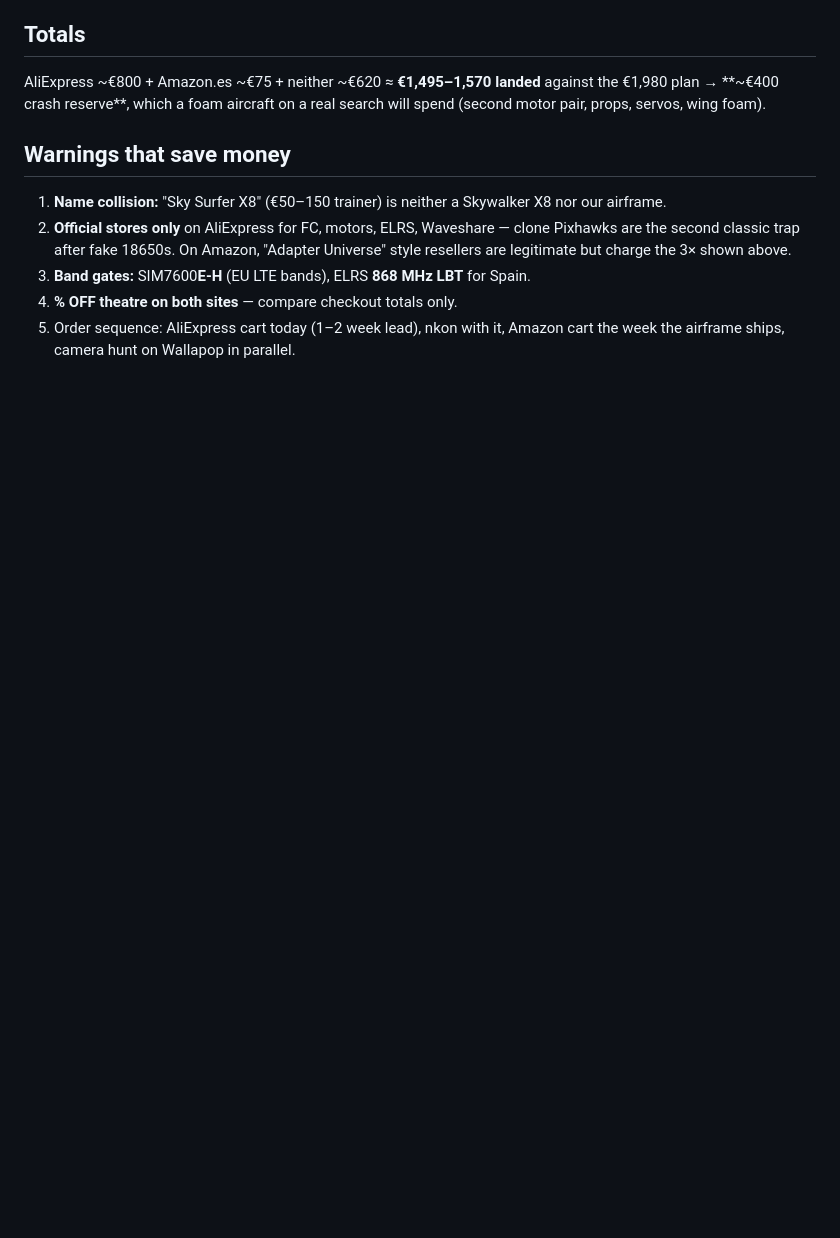
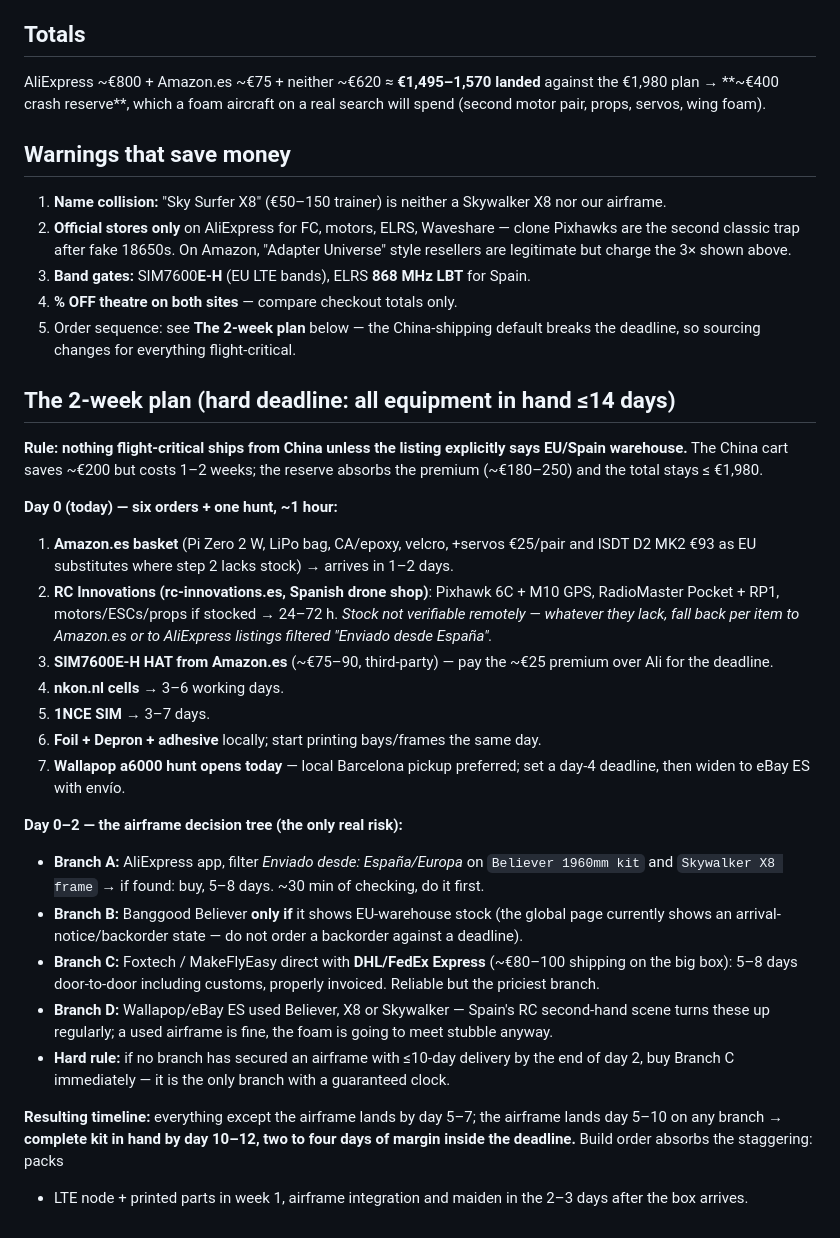
Before and after one commit to josemariano-hub/zarathustra-talmudisch, a Markdown page: payload-recovery/aliexpress_shopping_list.md, the part around the change. GitHub-like rendering; blank space fills up the shorter version.

Commit message:
Add 2-week procurement plan: EU sourcing for flight-critical items
Hard rule: nothing flight-critical from China unless EU/Spain warehouse.
Day-0 orders: Amazon.es basket, RC Innovations (ES) for FC/radio/motors,
SIM7600E-H via Amazon, nkon, 1NCE, local consumables; Wallapop a6000
hunt with day-4 deadline. Airframe decision tree A-D (Ali EU warehouse,
Banggood only if EU stock, Foxtech DHL Express, used market) with a
day-2 trigger to buy the express branch. Complete kit day 10-12;
premium ~180-250 EUR absorbed by the reserve.

Co-Authored-By: Claude Fable 5 <noreply@anthropic.com>
Claude-Session: https://claude.ai/code/session_01GD3z9nhLuRHSqX7qYY7xj3

```diff
--- a/payload-recovery/aliexpress_shopping_list.md
+++ b/payload-recovery/aliexpress_shopping_list.md
@@ -86,5 +86,49 @@ will spend (second motor pair, props, servos, wing foam).
    Universe" style resellers are legitimate but charge the 3× shown above.
 3. **Band gates:** SIM7600**E-H** (EU LTE bands), ELRS **868 MHz LBT** for Spain.
 4. **% OFF theatre on both sites** — compare checkout totals only.
-5. Order sequence: AliExpress cart today (1–2 week lead), nkon with it, Amazon cart
-   the week the airframe ships, camera hunt on Wallapop in parallel.
+5. Order sequence: see **The 2-week plan** below — the China-shipping default breaks
+   the deadline, so sourcing changes for everything flight-critical.
+
+## The 2-week plan (hard deadline: all equipment in hand ≤14 days)
+
+**Rule: nothing flight-critical ships from China unless the listing explicitly says
+EU/Spain warehouse.** The China cart saves ~€200 but costs 1–2 weeks; the reserve
+absorbs the premium (~€180–250) and the total stays ≤ €1,980.
+
+**Day 0 (today) — six orders + one hunt, ~1 hour:**
+1. **Amazon.es basket** (Pi Zero 2 W, LiPo bag, CA/epoxy, velcro, +servos €25/pair
+   and ISDT D2 MK2 €93 as EU substitutes where step 2 lacks stock) → arrives in 1–2 days.
+2. **RC Innovations (rc-innovations.es, Spanish drone shop)**: Pixhawk 6C + M10 GPS,
+   RadioMaster Pocket + RP1, motors/ESCs/props if stocked → 24–72 h. *Stock not
+   verifiable remotely — whatever they lack, fall back per item to Amazon.es or to
+   AliExpress listings filtered "Enviado desde España".*
+3. **SIM7600E-H HAT from Amazon.es** (~€75–90, third-party) — pay the ~€25 premium
+   over Ali for the deadline.
+4. **nkon.nl cells** → 3–6 working days.
+5. **1NCE SIM** → 3–7 days.
+6. **Foil + Depron + adhesive** locally; start printing bays/frames the same day.
+7. **Wallapop a6000 hunt opens today** — local Barcelona pickup preferred; set a
+   day-4 deadline, then widen to eBay ES with envío.
+
+**Day 0–2 — the airframe decision tree (the only real risk):**
+- **Branch A:** AliExpress app, filter *Enviado desde: España/Europa* on
+  `Believer 1960mm kit` and `Skywalker X8 frame` → if found: buy, 5–8 days. ~30 min
+  of checking, do it first.
+- **Branch B:** Banggood Believer **only if** it shows EU-warehouse stock (the
+  global page currently shows an arrival-notice/backorder state — do not order a
+  backorder against a deadline).
+- **Branch C:** Foxtech / MakeFlyEasy direct with **DHL/FedEx Express** (~€80–100
+  shipping on the big box): 5–8 days door-to-door including customs, properly
+  invoiced. Reliable but the priciest branch.
+- **Branch D:** Wallapop/eBay ES used Believer, X8 or Skywalker — Spain's RC
+  second-hand scene turns these up regularly; a used airframe is fine, the foam is
+  going to meet stubble anyway.
+- **Hard rule:** if no branch has secured an airframe with ≤10-day delivery by the
+  end of day 2, buy Branch C immediately — it is the only branch with a guaranteed
+  clock.
+
+**Resulting timeline:** everything except the airframe lands by day 5–7; the
+airframe lands day 5–10 on any branch → **complete kit in hand by day 10–12, two to
+four days of margin inside the deadline.** Build order absorbs the staggering: packs
++ LTE node + printed parts in week 1, airframe integration and maiden in the 2–3
+days after the box arrives.
```
